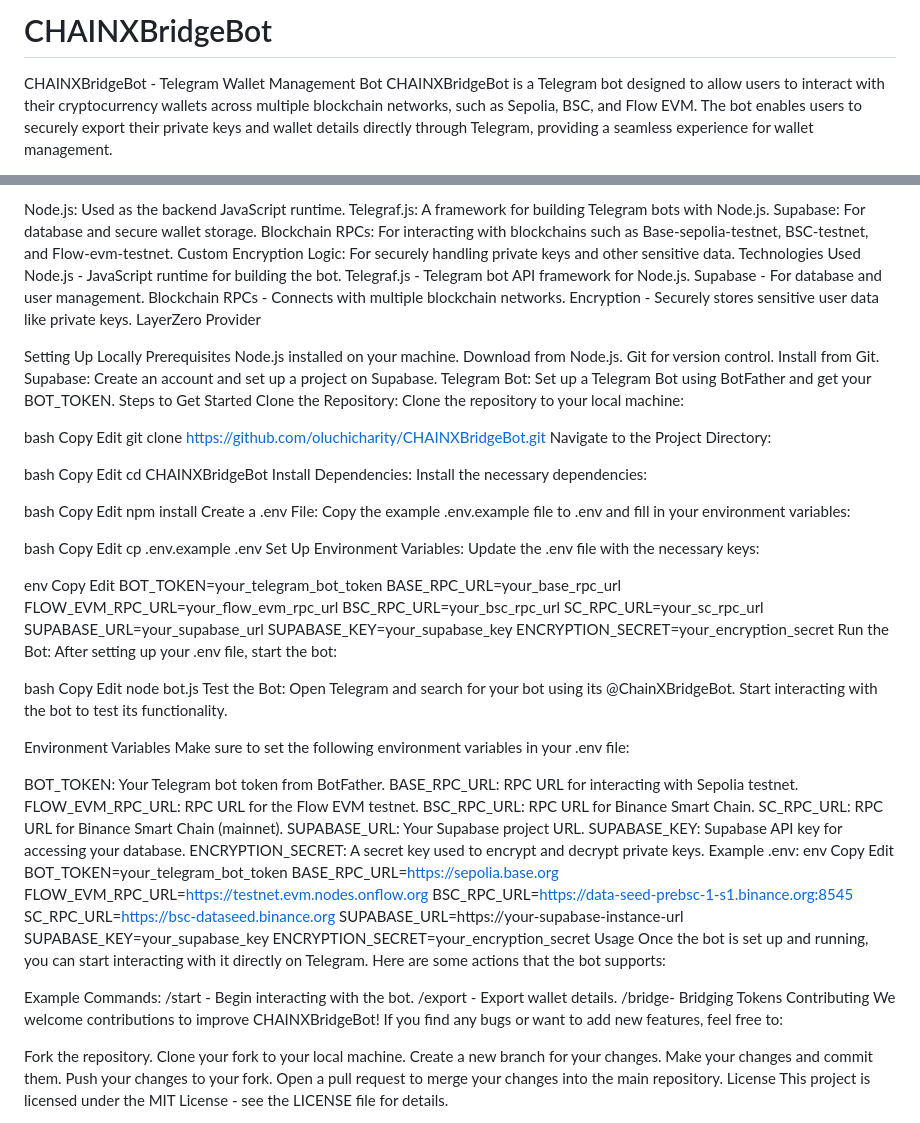
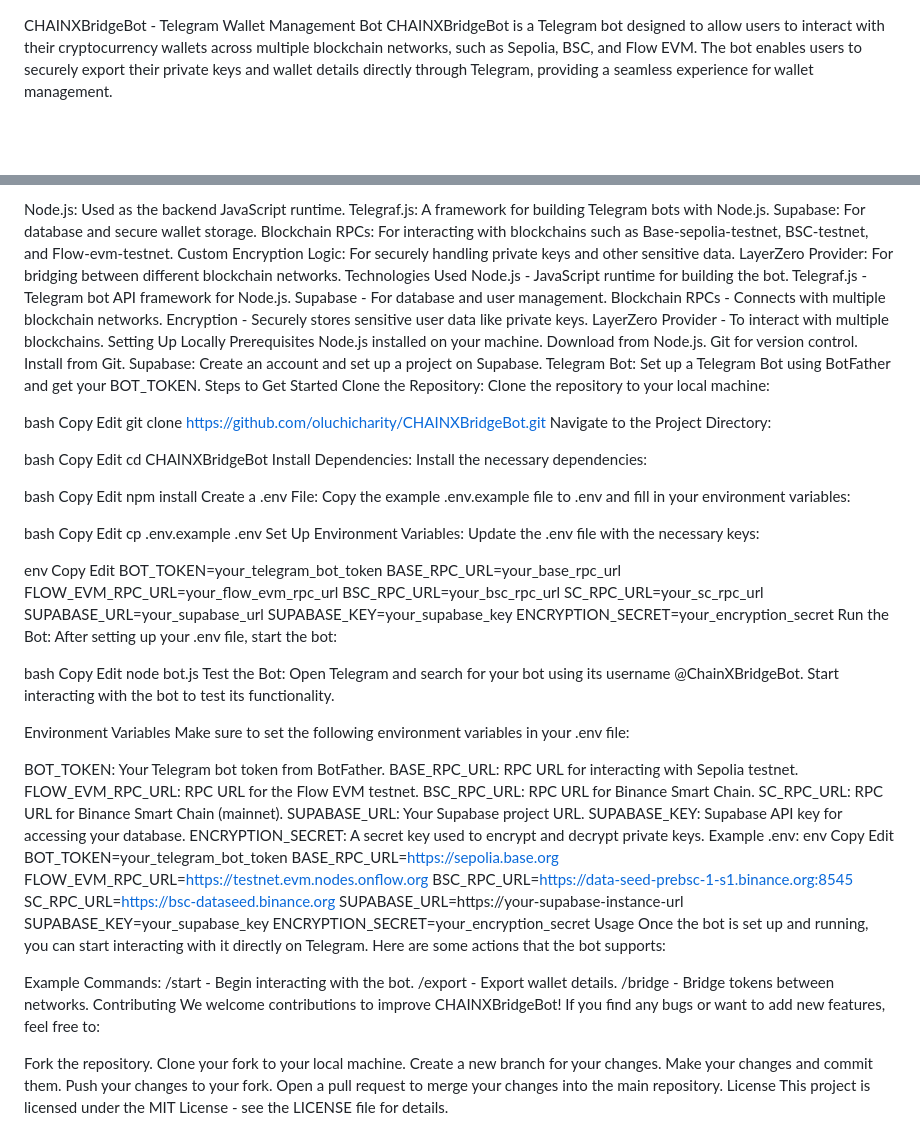
Before and after one commit to oluchicharity/CHAINXBridgeBot, a Markdown page: README.md, 2 parts joined by grey strips. Rendered like a GitHub page; blank space fills up the shorter version.

```diff
--- a/README.md
+++ b/README.md
@@ -1,4 +1,3 @@
-# CHAINXBridgeBot
 CHAINXBridgeBot - Telegram Wallet Management Bot
 CHAINXBridgeBot is a Telegram bot designed to allow users to interact with their cryptocurrency wallets across multiple blockchain networks, such as Sepolia, BSC, and Flow EVM. The bot enables users to securely export their private keys and wallet details directly through Telegram, providing a seamless experience for wallet management.
 
@@ -30,14 +29,14 @@ Telegraf.js: A framework for building Telegram bots with Node.js.
 Supabase: For database and secure wallet storage.
 Blockchain RPCs: For interacting with blockchains such as Base-sepolia-testnet, BSC-testnet, and Flow-evm-testnet.
 Custom Encryption Logic: For securely handling private keys and other sensitive data.
+LayerZero Provider: For bridging between different blockchain networks.
 Technologies Used
 Node.js - JavaScript runtime for building the bot.
 Telegraf.js - Telegram bot API framework for Node.js.
 Supabase - For database and user management.
 Blockchain RPCs - Connects with multiple blockchain networks.
 Encryption - Securely stores sensitive user data like private keys.
-LayerZero Provider
-
+LayerZero Provider - To interact with multiple blockchains.
 Setting Up Locally
 Prerequisites
 Node.js installed on your machine. Download from Node.js.
@@ -88,7 +87,7 @@ bash
 Copy
 Edit
 node bot.js
-Test the Bot: Open Telegram and search for your bot using its @ChainXBridgeBot. Start interacting with the bot to test its functionality.
+Test the Bot: Open Telegram and search for your bot using its username @ChainXBridgeBot. Start interacting with the bot to test its functionality.
 
 Environment Variables
 Make sure to set the following environment variables in your .env file:
@@ -119,7 +118,7 @@ Once the bot is set up and running, you can start interacting with it directly o
 Example Commands:
 /start - Begin interacting with the bot.
 /export - Export wallet details.
-/bridge- Bridging Tokens
+/bridge - Bridge tokens between networks.
 Contributing
 We welcome contributions to improve CHAINXBridgeBot! If you find any bugs or want to add new features, feel free to:
 
```
